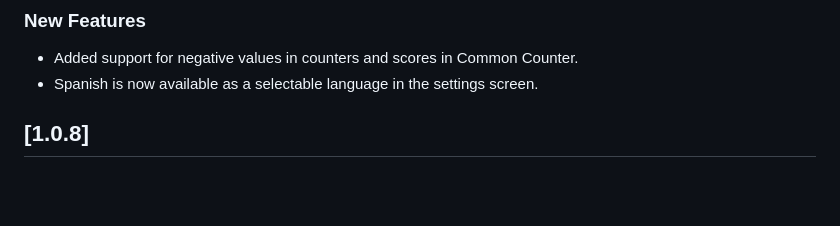
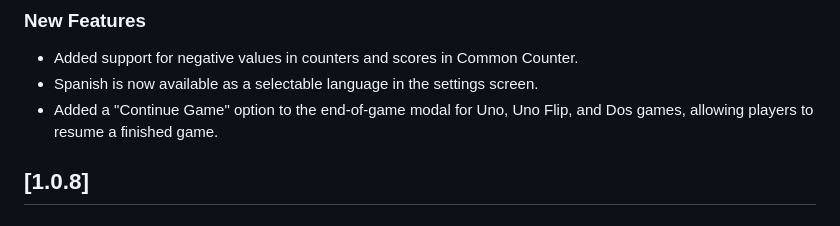
Before and after one commit to khlebobul/board_buddy, a Markdown page: CHANGELOG.md, the part around the change. Rendered like a GitHub page; blank space fills up the shorter version.

Commit message:
update changelog

```diff
--- a/CHANGELOG.md
+++ b/CHANGELOG.md
@@ -5,6 +5,7 @@
 ### New Features
 - Added support for negative values in counters and scores in Common Counter.
 - Spanish is now available as a selectable language in the settings screen.
+- Added a "Continue Game" option to the end-of-game modal for Uno, Uno Flip, and Dos games, allowing players to resume a finished game.
 
 ## [1.0.8]
 
```
